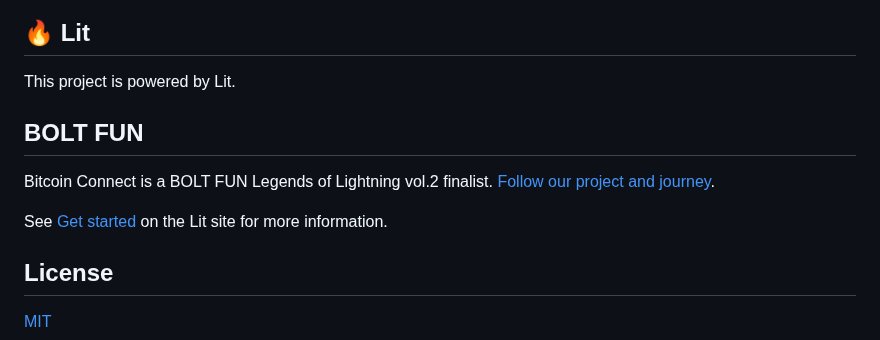
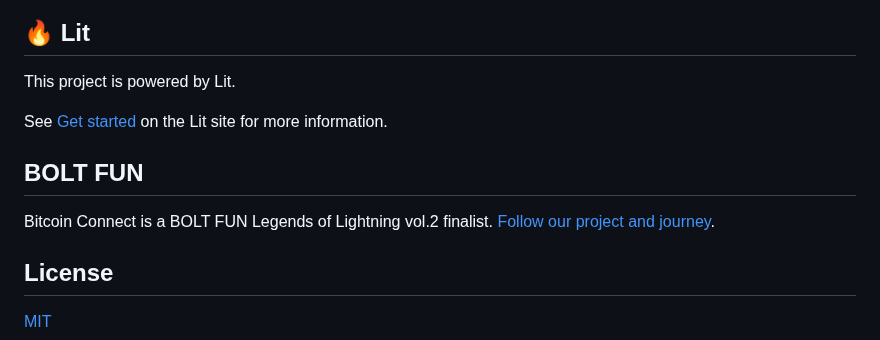
Before and after one commit to chadellis202403011298/bitcoin-connect, a Markdown page: README.md, the part around the change. GitHub-like rendering.

Commit message:
fix: BOLT FUN section in README

```diff
--- a/README.md
+++ b/README.md
@@ -563,10 +563,10 @@ Bitcoin Connect must be imported at the root component or on every component tha
 
 This project is powered by Lit.
 
+See [Get started](https://lit.dev/docs/getting-started/) on the Lit site for more information.
+
 ## BOLT FUN
 Bitcoin Connect is a BOLT FUN Legends of Lightning vol.2 finalist. [Follow our project and journey](https://bolt.fun/project/bitcoin-connect).
-
-See [Get started](https://lit.dev/docs/getting-started/) on the Lit site for more information.
 
 ## License
 
```
